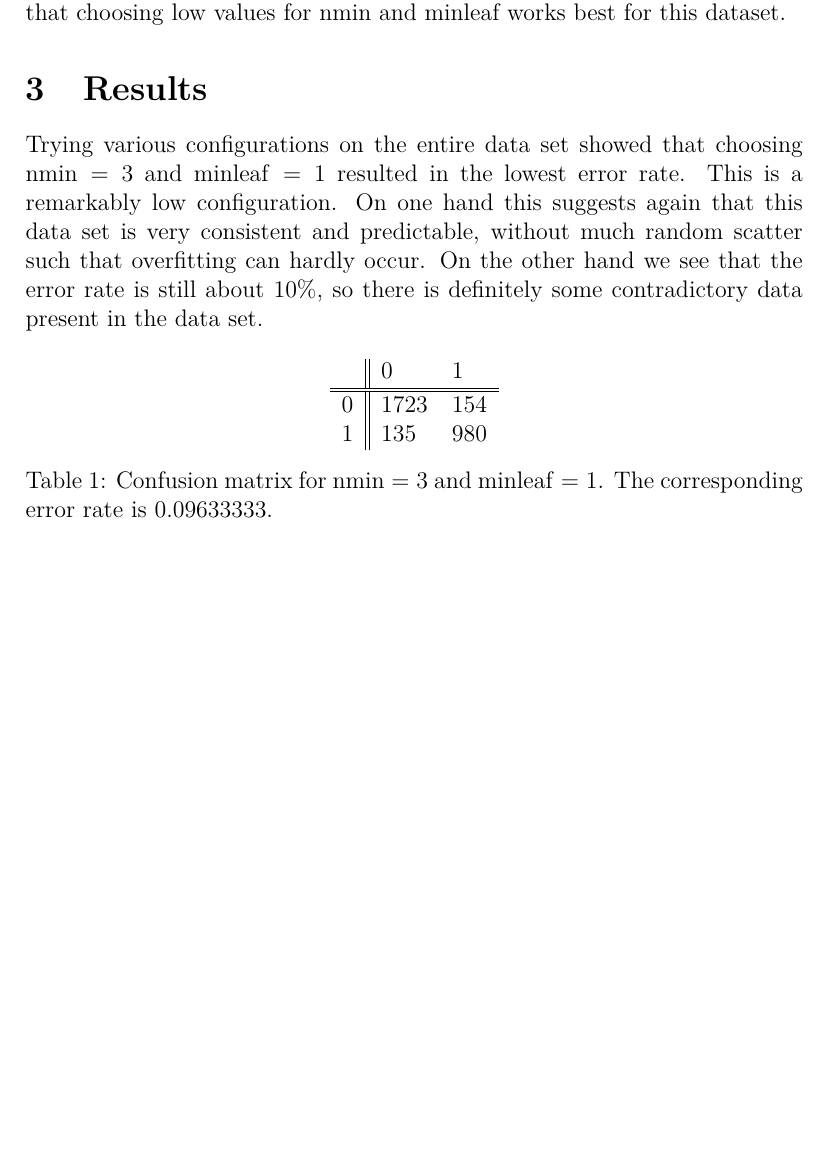
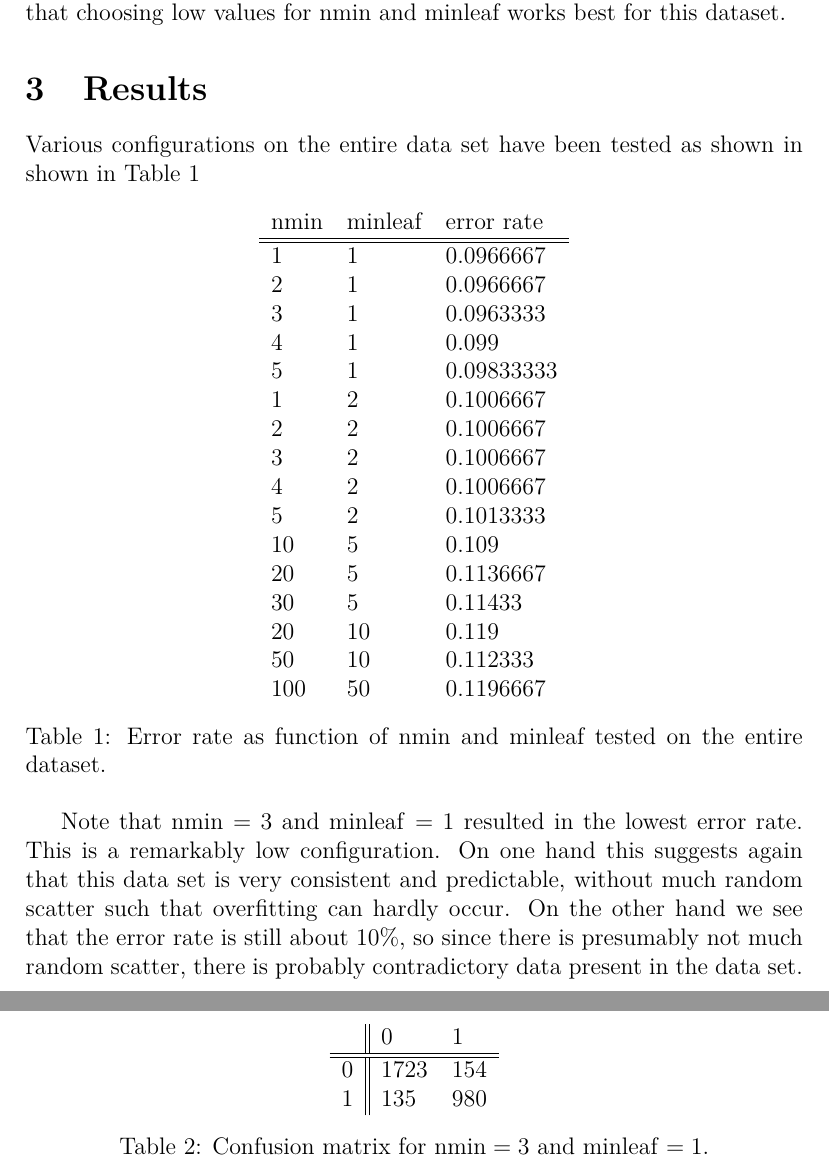
Before and after one commit to Chiel92/datamining1, a LaTeX document (report/report.tex): part of page 3 of 3 before the commit and two parts of pages 3 and 4 of 4 after it, the two joined at a grey line, cut so that both start at the same text, the shorter picture padded with empty space. Compiled offline with pdfLaTeX.

Commit message:
more results

```diff
--- a/report/report.tex
+++ b/report/report.tex
@@ -74,13 +74,42 @@ works best for this dataset.
 \section{Results}
 \label{sec:results}
 
-Trying various configurations on the entire data set showed that choosing
-$\mathrm{nmin} = 3$ and $\mathrm{minleaf} = 1$ resulted in the lowest error rate.
+Various configurations on the entire data set have been tested as shown in shown in Table~\ref{table1}
+
+\begin{table}[h]
+\centering
+\begin{tabular}{lll}
+    nmin & minleaf & error rate \\
+    \hline \hline
+    1 & 1  & 0.0966667 \\
+    2 & 1  & 0.0966667 \\
+    3 & 1  & 0.0963333 \\
+    4 & 1  & 0.099 \\
+    5 & 1  & 0.09833333 \\
+    1 & 2  & 0.1006667 \\
+    2 & 2  & 0.1006667 \\
+    3 & 2  & 0.1006667 \\
+    4 & 2  & 0.1006667 \\
+    5 & 2  & 0.1013333 \\
+    10 & 5  & 0.109 \\
+    20 & 5  & 0.1136667 \\
+    30 & 5  & 0.11433 \\
+    20 & 10 & 0.119 \\
+    50 & 10 & 0.112333 \\
+    100 & 50 & 0.1196667 \\
+    %20 & 1  & 0.1086667 \\
+    %30 & 1  & 0.107333 \\
+\end{tabular}
+\caption{Error rate as function of nmin and minleaf tested on the entire dataset.}
+\label{table1}
+\end{table}
+
+Note that $\mathrm{nmin} = 3$ and $\mathrm{minleaf} = 1$ resulted in the lowest error rate.
 This is a remarkably low configuration.
 On one hand this suggests again that this data set is very consistent and predictable,
 without much random scatter such that overfitting can hardly occur.
-On the other hand we see that the error rate is still about $10\%$, so there is definitely
-some contradictory data present in the data set.
+On the other hand we see that the error rate is still about $10\%$, so since there is presumably
+not much random scatter, there is probably contradictory data present in the data set.
 
 \begin{table}[h]
 \centering
@@ -90,10 +119,8 @@ some contradictory data present in the data set.
     0 & 1723 & 154 \\
     1 & 135  & 980 \\
 \end{tabular}
-\caption{Confusion matrix for $\mathrm{nmin} = 3$ and $\mathrm{minleaf} = 1$.
-The corresponding error rate is 0.09633333.
-}
-\label{confusion-matrix}
+\caption{Confusion matrix for $\mathrm{nmin} = 3$ and $\mathrm{minleaf} = 1$.}
+\label{table2}
 \end{table}
 
 \end{document}
```
